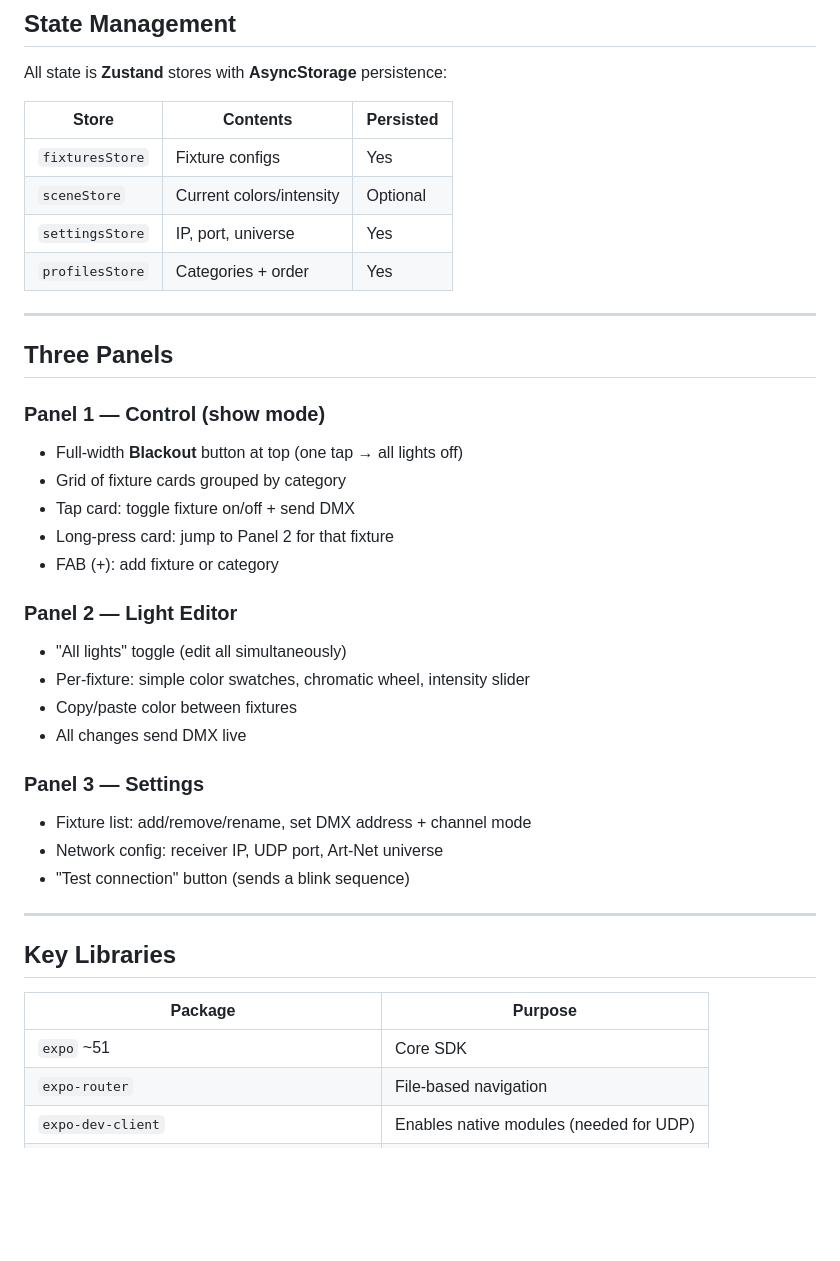
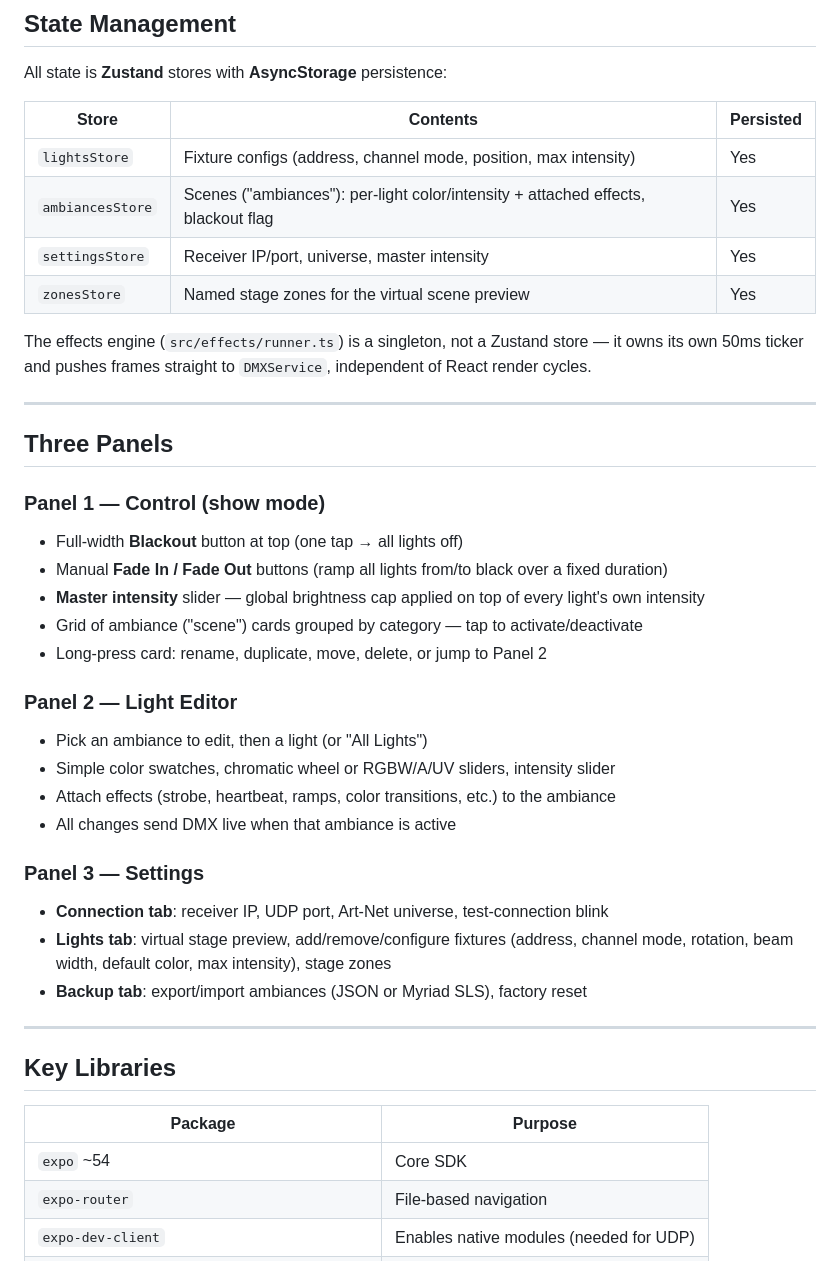
Before and after one commit to xam74er1/Mobile-DMX-Improvisation, a Markdown page: CLAUDE.md, the part around one of its changes. Rendered like a GitHub page; blank space fills up the shorter version.

```diff
--- a/CLAUDE.md
+++ b/CLAUDE.md
@@ -94,10 +94,12 @@ All state is **Zustand** stores with **AsyncStorage** persistence:
 
 | Store | Contents | Persisted |
 |-------|----------|-----------|
-| `fixturesStore` | Fixture configs | Yes |
-| `sceneStore` | Current colors/intensity | Optional |
-| `settingsStore` | IP, port, universe | Yes |
-| `profilesStore` | Categories + order | Yes |
+| `lightsStore` | Fixture configs (address, channel mode, position, max intensity) | Yes |
+| `ambiancesStore` | Scenes ("ambiances"): per-light color/intensity + attached effects, blackout flag | Yes |
+| `settingsStore` | Receiver IP/port, universe, master intensity | Yes |
+| `zonesStore` | Named stage zones for the virtual scene preview | Yes |
+
+The effects engine (`src/effects/runner.ts`) is a singleton, not a Zustand store — it owns its own 50ms ticker and pushes frames straight to `DMXService`, independent of React render cycles.
 
 ---
 
@@ -105,21 +107,21 @@ All state is **Zustand** stores with **AsyncStorage** persistence:
 
 ### Panel 1 — Control (show mode)
 - Full-width **Blackout** button at top (one tap → all lights off)
-- Grid of fixture cards grouped by category
-- Tap card: toggle fixture on/off + send DMX
-- Long-press card: jump to Panel 2 for that fixture
-- FAB (+): add fixture or category
+- Manual **Fade In / Fade Out** buttons (ramp all lights from/to black over a fixed duration)
+- **Master intensity** slider — global brightness cap applied on top of every light's own intensity
+- Grid of ambiance ("scene") cards grouped by category — tap to activate/deactivate
+- Long-press card: rename, duplicate, move, delete, or jump to Panel 2
 
 ### Panel 2 — Light Editor
-- "All lights" toggle (edit all simultaneously)
-- Per-fixture: simple color swatches, chromatic wheel, intensity slider
-- Copy/paste color between fixtures
-- All changes send DMX live
+- Pick an ambiance to edit, then a light (or "All Lights")
+- Simple color swatches, chromatic wheel or RGBW/A/UV sliders, intensity slider
+- Attach effects (strobe, heartbeat, ramps, color transitions, etc.) to the ambiance
+- All changes send DMX live when that ambiance is active
 
 ### Panel 3 — Settings
-- Fixture list: add/remove/rename, set DMX address + channel mode
-- Network config: receiver IP, UDP port, Art-Net universe
-- "Test connection" button (sends a blink sequence)
+- **Connection tab**: receiver IP, UDP port, Art-Net universe, test-connection blink
+- **Lights tab**: virtual stage preview, add/remove/configure fixtures (address, channel mode, rotation, beam width, default color, max intensity), stage zones
+- **Backup tab**: export/import ambiances (JSON or Myriad SLS), factory reset
 
 ---
 
@@ -127,7 +129,7 @@ All state is **Zustand** stores with **AsyncStorage** persistence:
 
 | Package | Purpose |
 |---------|---------|
-| `expo` ~51 | Core SDK |
+| `expo` ~54 | Core SDK |
 | `expo-router` | File-based navigation |
 | `expo-dev-client` | Enables native modules (needed for UDP) |
 | `react-native-udp` | Raw UDP for Art-Net |
```
Also changed, not shown: other parts of CLAUDE.md (+24 -24 lines).
